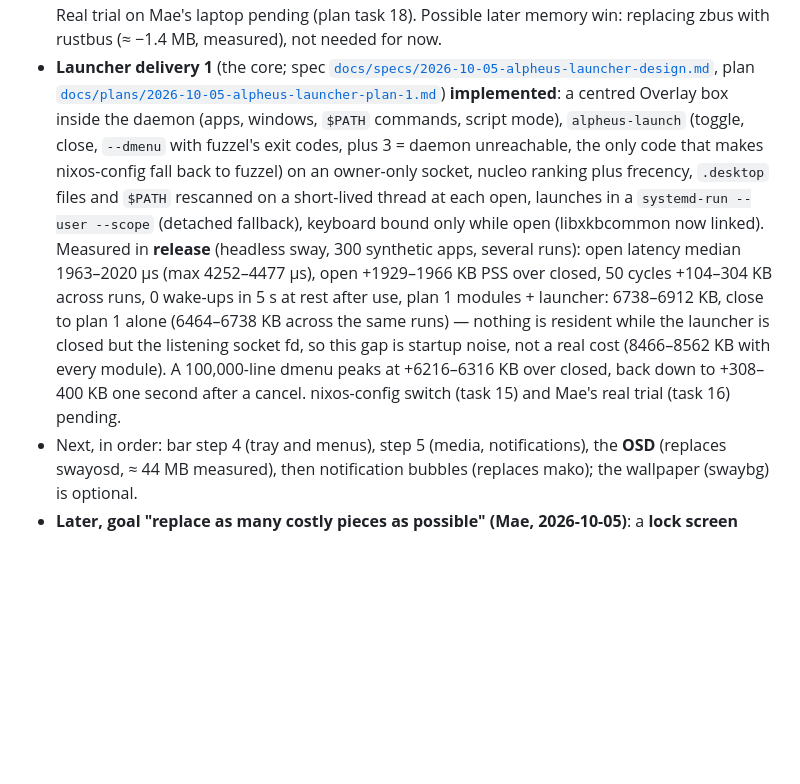
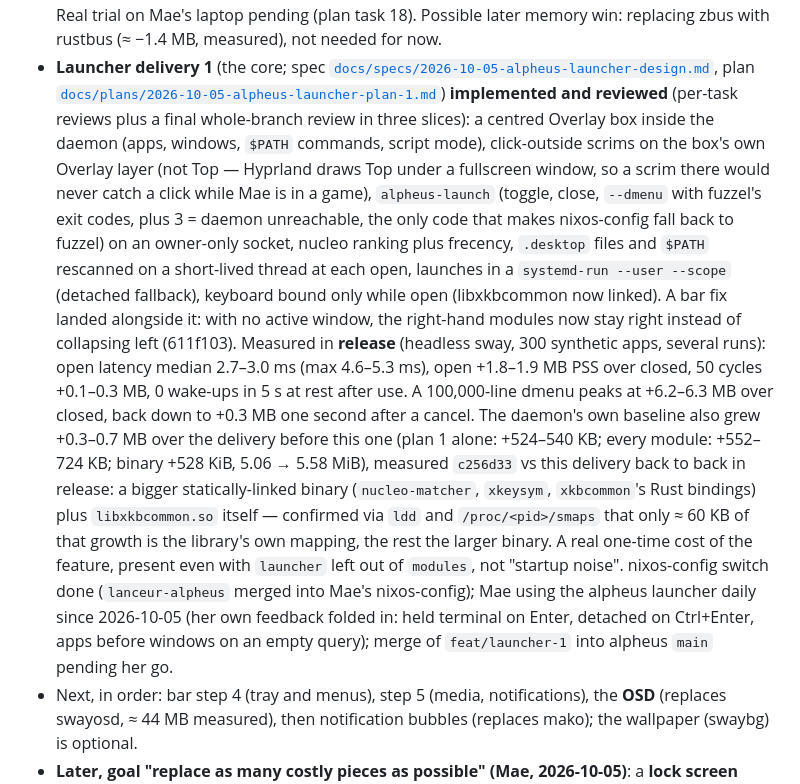
Before and after one commit to mornepousse/alpheus, a Markdown page: CLAUDE.md, the part around the change. Drawn GitHub-style; blank space fills up the shorter version.

Commit message:
docs(launcher): final review round — measure c256d33 vs HEAD, scrims in the spec, harness NixOS note
I1: measured c256d33 against this delivery back to back in release
(headless sway, same machine, two runs each). The ~0.5-0.8 MB startup
growth the final review flagged is real, not noise: it is present even
in the plainest config (bar alone, no launcher in `modules`), and comes
mostly from a bigger statically-linked binary (nucleo-matcher, xkeysym,
xkbcommon's Rust bindings: +528 KiB on disk) rather than from
libxkbcommon.so itself, whose own mapping is only ~60 KB of it (checked
with ldd and /proc/<pid>/smaps). Corrected the README's "Launcher,
closed" row and CLAUDE.md's "startup noise" sentence with this finding,
and brought the open-cost and 50-cycles figures in both places to one
freshly measured, consistent range (M9).

M7: spec now describes the click-outside scrims (Overlay layer, created
before the box, exclusive_zone(0), the wp_viewporter dependency and the
no-viewporter fallback). M8: re-rendered docs/images/bar.png with the
launcher module first, same built-in palette and fictional data as
before; launcher.png untouched per Mae's own call. M4 (slice 1, doc
only): USAGE and the spec now say a request in flight during a bar
restart exits 2, and that --dmenu has no timeout before the daemon
accepts. M10: tests/common/mod.rs documents that the headless harness
assumes NixOS (coreutils_dir's shared store path).

CLAUDE.md's launcher status bullet also records the whole-branch review,
the nixos-config switch, Mae's daily use since 2026-10-05, the bar fix
(no active window) and the scrims-above-fullscreen fix.

Co-Authored-By: Claude Sonnet 5 <noreply@anthropic.com>
Claude-Session: https://claude.ai/code/session_01HzNeDR4JYYs9cqajYqdQVP

```diff
--- a/CLAUDE.md
+++ b/CLAUDE.md
@@ -46,25 +46,38 @@ breakdown), then the spec of the sub-project currently in progress in
 - **Launcher delivery 1** (the core; spec
   [`docs/specs/2026-10-05-alpheus-launcher-design.md`](docs/specs/2026-10-05-alpheus-launcher-design.md),
   plan [`docs/plans/2026-10-05-alpheus-launcher-plan-1.md`](docs/plans/2026-10-05-alpheus-launcher-plan-1.md))
-  **implemented**: a centred Overlay box inside the daemon (apps, windows,
-  `$PATH` commands, script mode), `alpheus-launch` (toggle, close,
-  `--dmenu` with fuzzel's exit codes, plus 3 = daemon unreachable, the
-  only code that makes nixos-config fall back to fuzzel) on an
-  owner-only socket, nucleo
+  **implemented and reviewed** (per-task reviews plus a final whole-branch
+  review in three slices): a centred Overlay box inside the daemon (apps,
+  windows, `$PATH` commands, script mode), click-outside scrims on the
+  box's own Overlay layer (not Top — Hyprland draws Top under a
+  fullscreen window, so a scrim there would never catch a click while Mae
+  is in a game), `alpheus-launch` (toggle, close, `--dmenu` with fuzzel's
+  exit codes, plus 3 = daemon unreachable, the only code that makes
+  nixos-config fall back to fuzzel) on an owner-only socket, nucleo
   ranking plus frecency, `.desktop` files and `$PATH` rescanned on a
   short-lived thread at each open, launches in a `systemd-run --user
   --scope` (detached fallback), keyboard bound only while open
-  (libxkbcommon now linked). Measured in **release** (headless sway, 300
-  synthetic apps, several runs): open latency median 1963–2020 µs
-  (max 4252–4477 µs), open +1929–1966 KB PSS over closed, 50 cycles
-  +104–304 KB across runs, 0 wake-ups in 5 s at rest after use, plan 1
-  modules + launcher: 6738–6912 KB, close to plan 1 alone (6464–6738 KB
-  across the same runs) — nothing is resident while the launcher is
-  closed but the listening socket fd, so this gap is startup noise, not a
-  real cost (8466–8562 KB with every module). A 100,000-line dmenu peaks
-  at +6216–6316 KB over closed, back down to +308–400 KB one second after
-  a cancel. nixos-config switch (task 15) and Mae's real trial (task 16)
-  pending.
+  (libxkbcommon now linked). A bar fix landed alongside it: with no
+  active window, the right-hand modules now stay right instead of
+  collapsing left (611f103). Measured in **release** (headless sway, 300
+  synthetic apps, several runs): open latency median 2.7–3.0 ms
+  (max 4.6–5.3 ms), open +1.8–1.9 MB PSS over closed, 50 cycles
+  +0.1–0.3 MB, 0 wake-ups in 5 s at rest after use. A 100,000-line dmenu
+  peaks at +6.2–6.3 MB over closed, back down to +0.3 MB one second after
+  a cancel. The daemon's own baseline also grew +0.3–0.7 MB over the
+  delivery before this one (plan 1 alone: +524–540 KB; every module:
+  +552–724 KB; binary +528 KiB, 5.06 → 5.58 MiB), measured `c256d33` vs
+  this delivery back to back in release: a bigger statically-linked
+  binary (`nucleo-matcher`, `xkeysym`, `xkbcommon`'s Rust bindings) plus
+  `libxkbcommon.so` itself — confirmed via `ldd` and `/proc/<pid>/smaps`
+  that only ≈ 60 KB of that growth is the library's own mapping, the rest
+  the larger binary. A real one-time cost of the feature, present even
+  with `launcher` left out of `modules`, not "startup noise". nixos-config
+  switch done (`lanceur-alpheus` merged into Mae's nixos-config); Mae
+  using the alpheus launcher daily since 2026-10-05 (her own feedback
+  folded in: held terminal on Enter, detached on Ctrl+Enter, apps before
+  windows on an empty query); merge of `feat/launcher-1` into alpheus
+  `main` pending her go.
 - Next, in order: bar step 4 (tray and menus), step 5 (media,
   notifications), the **OSD** (replaces swayosd, ≈ 44 MB measured), then
   notification bubbles (replaces mako); the wallpaper (swaybg) is optional.
```
Also changed, not shown: README.md (+8 -5 lines), docs/images/bar.png, 2 other files.
